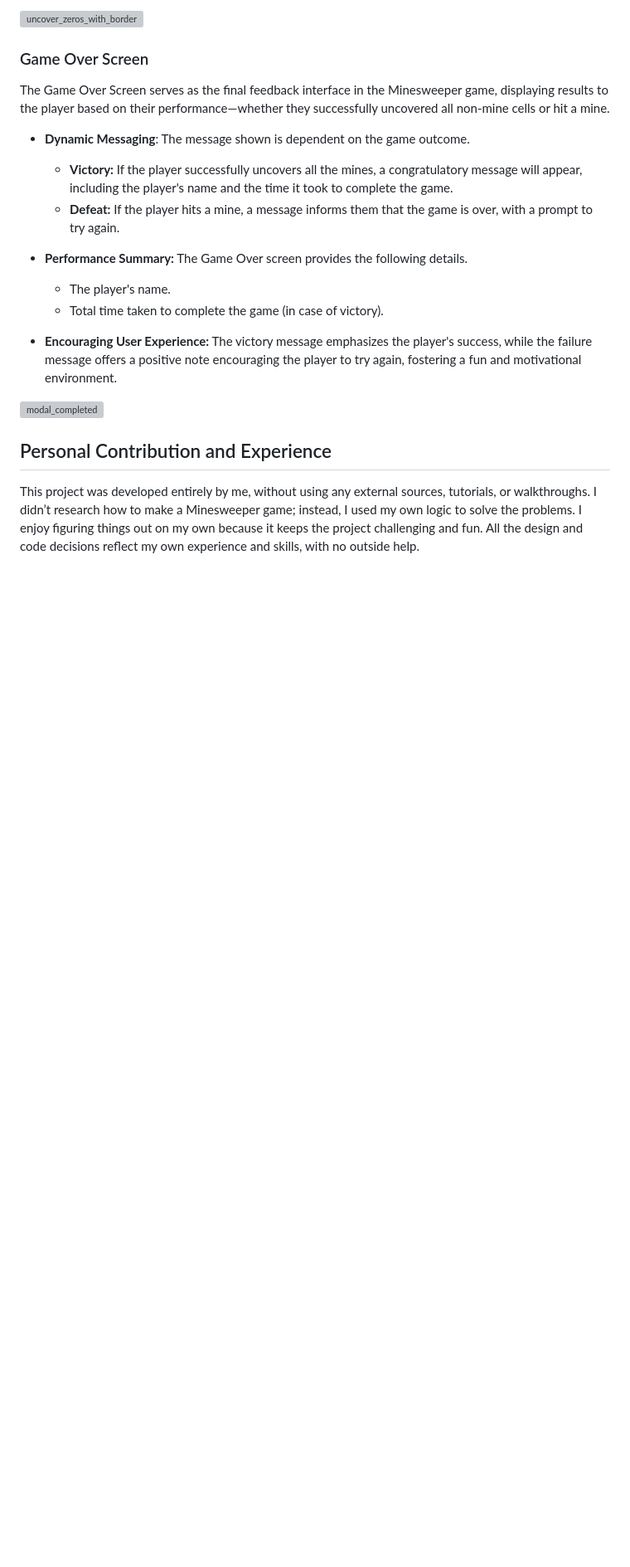
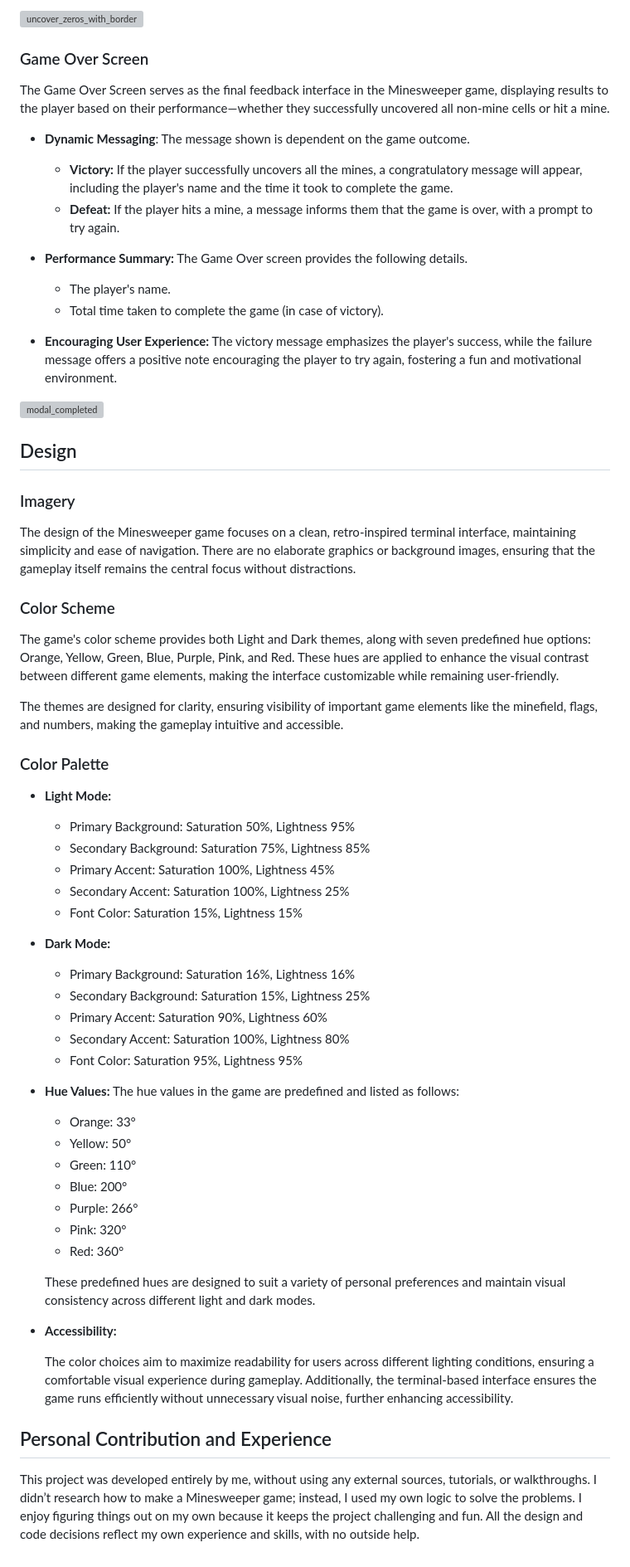
Before and after one commit to Code-Institute-Submissions/minesweeper-game-3, a Markdown page: README.md, the part around the change. Shown: that part at 83% size. Drawn GitHub-style; blank space fills up the shorter version; grey boxes are pictures that could not be loaded.

Commit message:
Update readme Design section

```diff
--- a/README.md
+++ b/README.md
@@ -171,10 +171,54 @@ The Game Over Screen serves as the final feedback interface in the Minesweeper g
 ![modal_completed](https://github.com/user-attachments/assets/62c3609c-c676-4235-86b7-a265e36c0f89)
 
 
+## Design
+
+### Imagery
+
+The design of the Minesweeper game focuses on a clean, retro-inspired terminal interface, maintaining simplicity and ease of navigation. There are no elaborate graphics or background images, ensuring that the gameplay itself remains the central focus without distractions.
 
 
+### Color Scheme
+
+The game's color scheme provides both Light and Dark themes, along with seven predefined hue options: Orange, Yellow, Green, Blue, Purple, Pink, and Red. These hues are applied to enhance the visual contrast between different game elements, making the interface customizable while remaining user-friendly.
+
+The themes are designed for clarity, ensuring visibility of important game elements like the minefield, flags, and numbers, making the gameplay intuitive and accessible.
 
 
+### Color Palette
+
+- **Light Mode:**
+
+    - Primary Background: Saturation 50%, Lightness 95%
+    - Secondary Background: Saturation 75%, Lightness 85%
+    - Primary Accent: Saturation 100%, Lightness 45%
+    - Secondary Accent: Saturation 100%, Lightness 25%
+    - Font Color: Saturation 15%, Lightness 15%
+
+- **Dark Mode:**
+
+    - Primary Background: Saturation 16%, Lightness 16%
+    - Secondary Background: Saturation 15%, Lightness 25%
+    - Primary Accent: Saturation 90%, Lightness 60%
+    - Secondary Accent: Saturation 100%, Lightness 80%
+    - Font Color: Saturation 95%, Lightness 95%
+
+- **Hue Values:**
+    The hue values in the game are predefined and listed as follows:
+
+    - Orange: 33°
+    - Yellow: 50°
+    - Green: 110°
+    - Blue: 200°
+    - Purple: 266°
+    - Pink: 320°
+    - Red: 360°
+
+    These predefined hues are designed to suit a variety of personal preferences and maintain visual consistency across different light and dark modes.
+
+- **Accessibility:**
+
+    The color choices aim to maximize readability for users across different lighting conditions, ensuring a comfortable visual experience during gameplay. Additionally, the terminal-based interface ensures the game runs efficiently without unnecessary visual noise, further enhancing accessibility.
 
 
 
```
